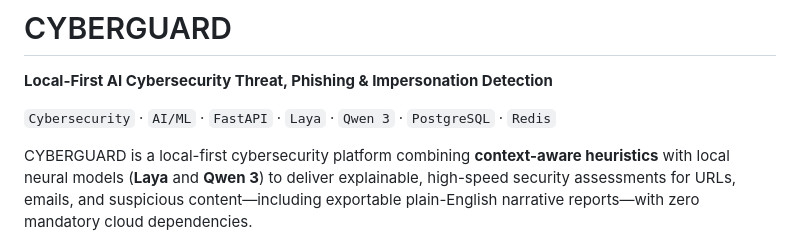
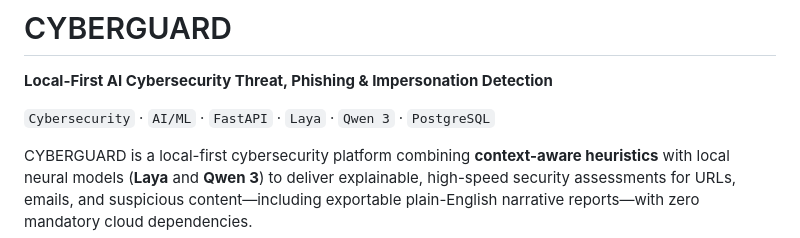
Before and after one commit to ombharati/CYBERGUARD, a Markdown page: README.md, the part around the change. Rendered like a GitHub page.

Commit message:
Update technology stack in README
Removed 'Redis' from the technology stack list.

```diff
--- a/README.md
+++ b/README.md
@@ -2,7 +2,7 @@
 
 **Local-First AI Cybersecurity Threat, Phishing & Impersonation Detection**
 
-`Cybersecurity` · `AI/ML` · `FastAPI` · `Laya` · `Qwen 3` · `PostgreSQL` · `Redis`
+`Cybersecurity` · `AI/ML` · `FastAPI` · `Laya` · `Qwen 3` · `PostgreSQL`
 
 CYBERGUARD is a local-first cybersecurity platform combining **context-aware heuristics** with local neural models (**Laya** and **Qwen 3**) to deliver explainable, high-speed security assessments for URLs, emails, and suspicious content—including exportable plain-English narrative reports—with zero mandatory cloud dependencies.
 
```
